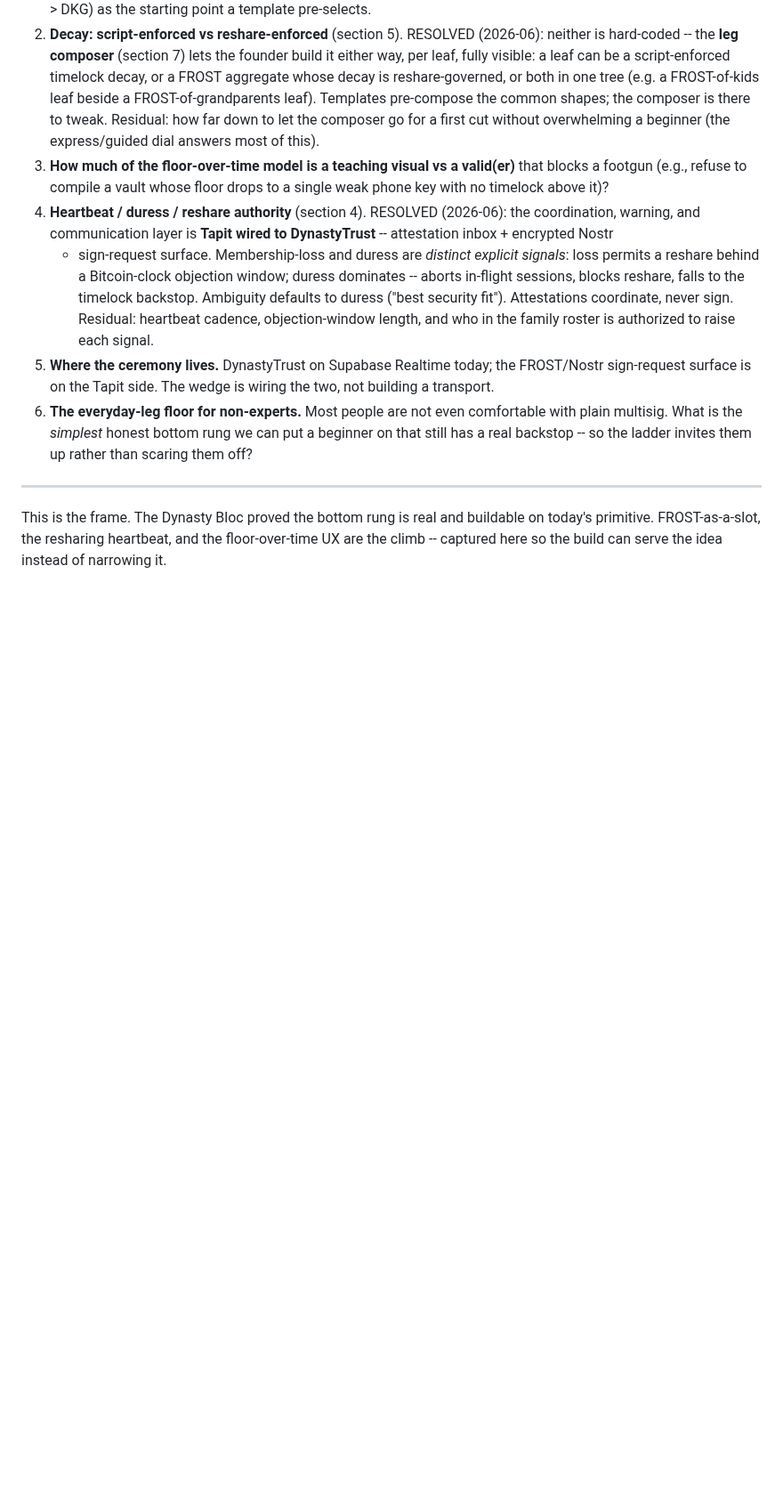
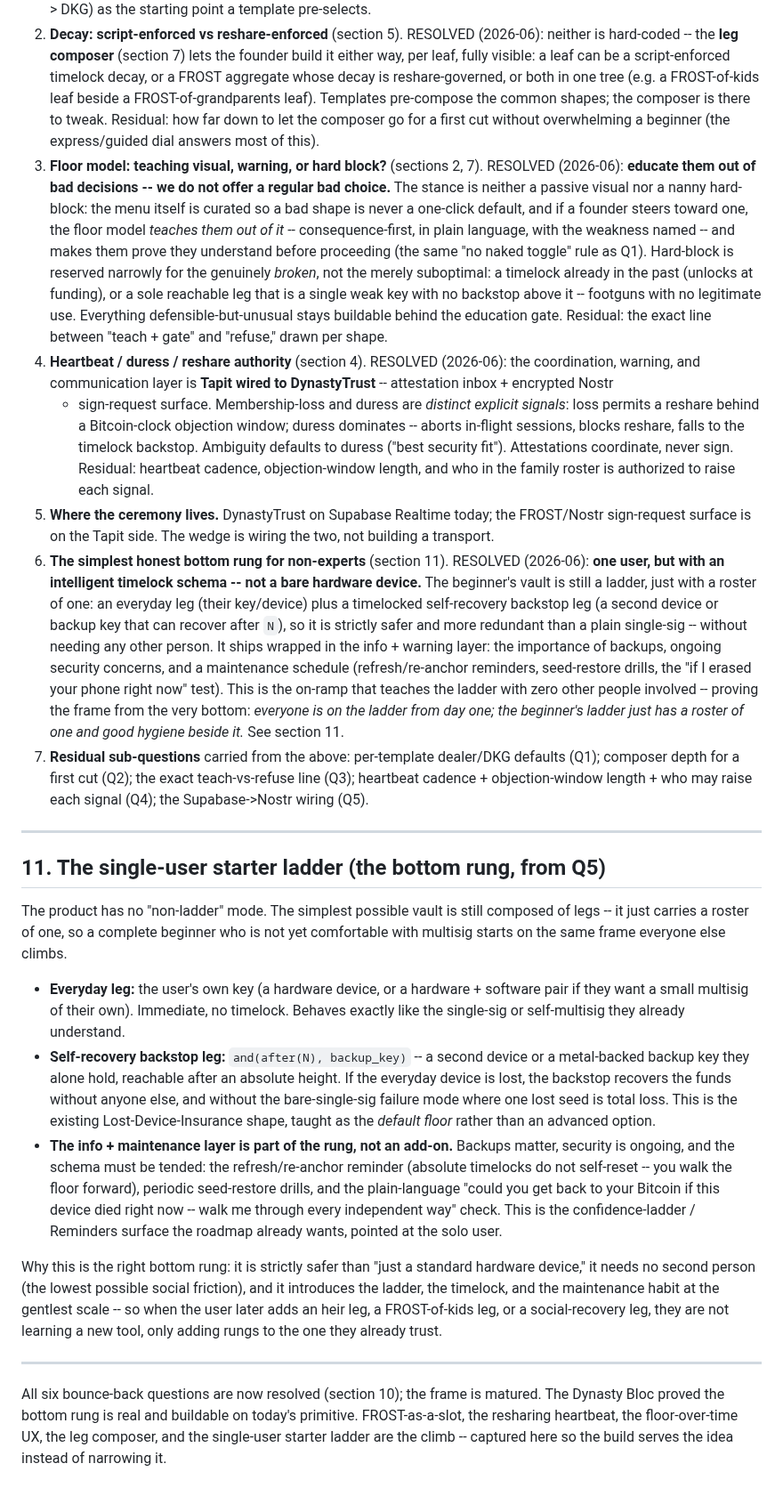
Before and after one commit to stackingunderpressure/Dynastytrust, a Markdown page: docs/layered-vault-legs-and-frost.md, the part around one of its changes. Shown at 89% size. Rendered like a GitHub page; blank space fills up the shorter version.

Commit message:
docs: resolve Q3 + Q5 -- educate-out floor guard, single-user starter ladder [skip ci]
All six bounce-back questions are now resolved; the frame is matured.

Q3 (floor opinionatedness): educate them OUT of bad decisions -- "we do
not offer a regular bad choice." Not passive visual, not nanny-block: the
menu is curated so a bad shape is never a one-click default; steering
toward one triggers consequence-first teaching + a prove-you-understand
gate (the no-naked-toggle rule). Hard refusal reserved narrowly for the
genuinely broken (timelock already in the past; a sole reachable weak
key with no backstop). Reflected in the section 7 floor-over-time view.

Q5 (simplest bottom rung): one user with an INTELLIGENT TIMELOCK SCHEMA,
not a bare hardware device. The beginner's vault is still a ladder with a
roster of one -- everyday leg + timelocked self-recovery backstop, safer
than plain single-sig -- wrapped in the backups/security/maintenance
education layer. New section 11 spells it out: everyone is on the ladder
from day one; the beginner's ladder just has a roster of one and good
hygiene beside it.

Co-Authored-By: Claude Opus 4.8 (1M context) <noreply@anthropic.com>
Claude-Session: https://claude.ai/code/session_01KS87nzTEqjAPAsEK5gn1v5

```diff
--- a/docs/layered-vault-legs-and-frost.md
+++ b/docs/layered-vault-legs-and-frost.md
@@ -506,10 +514,20 @@ Deliberately left open so the frame is not prematurely closed:
    common shapes; the composer is there to tweak. Residual: how far down
    to let the composer go for a first cut without overwhelming a beginner
    (the express/guided dial answers most of this).
-3. **How much of the floor-over-time model is a teaching visual vs a
-   valid(er)** that blocks a footgun (e.g., refuse to compile a vault
-   whose floor drops to a single weak phone key with no timelock above
-   it)?
+3. **Floor model: teaching visual, warning, or hard block?** (sections 2,
+   7). RESOLVED (2026-06): **educate them out of bad decisions -- we do
+   not offer a regular bad choice.** The stance is neither a passive
+   visual nor a nanny hard-block: the menu itself is curated so a bad
+   shape is never a one-click default, and if a founder steers toward one,
+   the floor model *teaches them out of it* -- consequence-first, in plain
+   language, with the weakness named -- and makes them prove they
+   understand before proceeding (the same "no naked toggle" rule as Q1).
+   Hard-block is reserved narrowly for the genuinely *broken*, not the
+   merely suboptimal: a timelock already in the past (unlocks at funding),
+   or a sole reachable leg that is a single weak key with no backstop above
+   it -- footguns with no legitimate use. Everything defensible-but-unusual
+   stays buildable behind the education gate. Residual: the exact line
+   between "teach + gate" and "refuse," drawn per shape.
 4. **Heartbeat / duress / reshare authority** (section 4). RESOLVED
    (2026-06): the coordination, warning, and communication layer is
    **Tapit wired to DynastyTrust** -- attestation inbox + encrypted Nostr
@@ -523,14 +541,66 @@ Deliberately left open so the frame is not prematurely closed:
 5. **Where the ceremony lives.** DynastyTrust on Supabase Realtime today;
    the FROST/Nostr sign-request surface is on the Tapit side. The wedge is
    wiring the two, not building a transport.
-6. **The everyday-leg floor for non-experts.** Most people are not even
-   comfortable with plain multisig. What is the *simplest* honest bottom
-   rung we can put a beginner on that still has a real backstop -- so the
-   ladder invites them up rather than scaring them off?
+6. **The simplest honest bottom rung for non-experts** (section 11).
+   RESOLVED (2026-06): **one user, but with an intelligent timelock schema
+   -- not a bare hardware device.** The beginner's vault is still a ladder,
+   just with a roster of one: an everyday leg (their key/device) plus a
+   timelocked self-recovery backstop leg (a second device or backup key
+   that can recover after `N`), so it is strictly safer and more redundant
+   than a plain single-sig -- without needing any other person. It ships
+   wrapped in the info + warning layer: the importance of backups, ongoing
+   security concerns, and a maintenance schedule (refresh/re-anchor
+   reminders, seed-restore drills, the "if I erased your phone right now"
+   test). This is the on-ramp that teaches the ladder with zero other
+   people involved -- proving the frame from the very bottom: *everyone is
+   on the ladder from day one; the beginner's ladder just has a roster of
+   one and good hygiene beside it.* See section 11.
+7. **Residual sub-questions** carried from the above: per-template
+   dealer/DKG defaults (Q1); composer depth for a first cut (Q2); the exact
+   teach-vs-refuse line (Q3); heartbeat cadence + objection-window length +
+   who may raise each signal (Q4); the Supabase->Nostr wiring (Q5).
 
 ---
 
-This is the frame. The Dynasty Bloc proved the bottom rung is real and
-buildable on today's primitive. FROST-as-a-slot, the resharing heartbeat,
-and the floor-over-time UX are the climb -- captured here so the build can
-serve the idea instead of narrowing it.
+## 11. The single-user starter ladder (the bottom rung, from Q5)
+
+The product has no "non-ladder" mode. The simplest possible vault is still
+composed of legs -- it just carries a roster of one, so a complete beginner
+who is not yet comfortable with multisig starts on the same frame everyone
+else climbs.
+
+- **Everyday leg:** the user's own key (a hardware device, or a hardware +
+  software pair if they want a small multisig of their own). Immediate, no
+  timelock. Behaves exactly like the single-sig or self-multisig they
+  already understand.
+- **Self-recovery backstop leg:** `and(after(N), backup_key)` -- a second
+  device or a metal-backed backup key they alone hold, reachable after an
+  absolute height. If the everyday device is lost, the backstop recovers
+  the funds without anyone else, and without the bare-single-sig failure
+  mode where one lost seed is total loss. This is the existing
+  Lost-Device-Insurance shape, taught as the *default floor* rather than an
+  advanced option.
+- **The info + maintenance layer is part of the rung, not an add-on.**
+  Backups matter, security is ongoing, and the schema must be tended: the
+  refresh/re-anchor reminder (absolute timelocks do not self-reset -- you
+  walk the floor forward), periodic seed-restore drills, and the
+  plain-language "could you get back to your Bitcoin if this device died
+  right now -- walk me through every independent way" check. This is the
+  confidence-ladder / Reminders surface the roadmap already wants, pointed
+  at the solo user.
+
+Why this is the right bottom rung: it is strictly safer than "just a
+standard hardware device," it needs no second person (the lowest possible
+social friction), and it introduces the ladder, the timelock, and the
+maintenance habit at the gentlest scale -- so when the user later adds an
+heir leg, a FROST-of-kids leg, or a social-recovery leg, they are not
+learning a new tool, only adding rungs to the one they already trust.
+
+---
+
+All six bounce-back questions are now resolved (section 10); the frame is
+matured. The Dynasty Bloc proved the bottom rung is real and buildable on
+today's primitive. FROST-as-a-slot, the resharing heartbeat, the
+floor-over-time UX, the leg composer, and the single-user starter ladder
+are the climb -- captured here so the build serves the idea instead of
+narrowing it.
```
Also changed, not shown: other parts of docs/layered-vault-legs-and-frost.md (+8 -0 lines).
